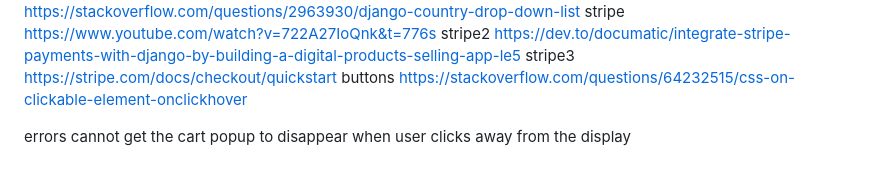
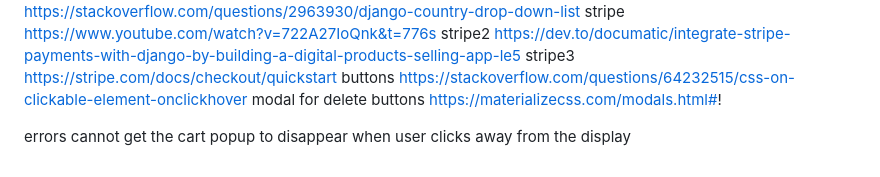
Before and after one commit to nccadman19/southville-sporting-club, a Markdown page: README.md, the part around the change. Drawn GitHub-style.

Commit message:
help added

```diff
--- a/README.md
+++ b/README.md
@@ -122,9 +122,8 @@ stripe3
 https://stripe.com/docs/checkout/quickstart
 buttons
 https://stackoverflow.com/questions/64232515/css-on-clickable-element-onclickhover
-
-
-
+modal for delete buttons
+https://materializecss.com/modals.html#!
 
 errors
 cannot get the cart popup to disappear when user clicks away from the display
```
